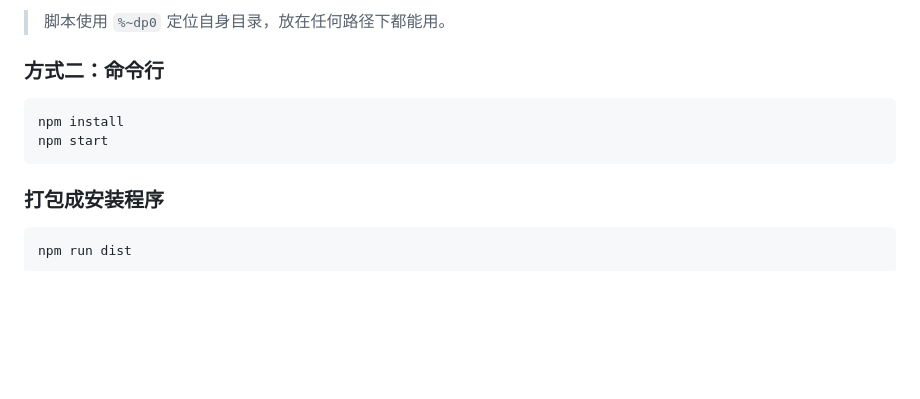
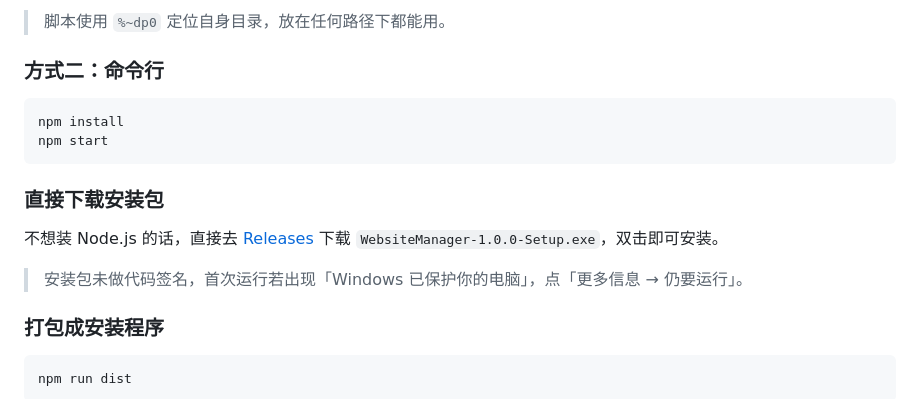
Before and after one commit to moruoxi0818/website-manager, a Markdown page: README.md, the part around the change. Rendered like a GitHub page; blank space fills up the shorter version.

Commit message:
文档：补充 Release 安装包下载入口

````diff
--- a/README.md
+++ b/README.md
@@ -100,6 +100,12 @@ npm install
 npm start
 ```
 
+### 直接下载安装包
+
+不想装 Node.js 的话，直接去 [Releases](https://github.com/moruoxi0818/website-manager/releases/latest) 下载 `WebsiteManager-1.0.0-Setup.exe`，双击即可安装。
+
+> 安装包未做代码签名，首次运行若出现「Windows 已保护你的电脑」，点「更多信息 → 仍要运行」。
+
 ### 打包成安装程序
 
 ```bash
````
